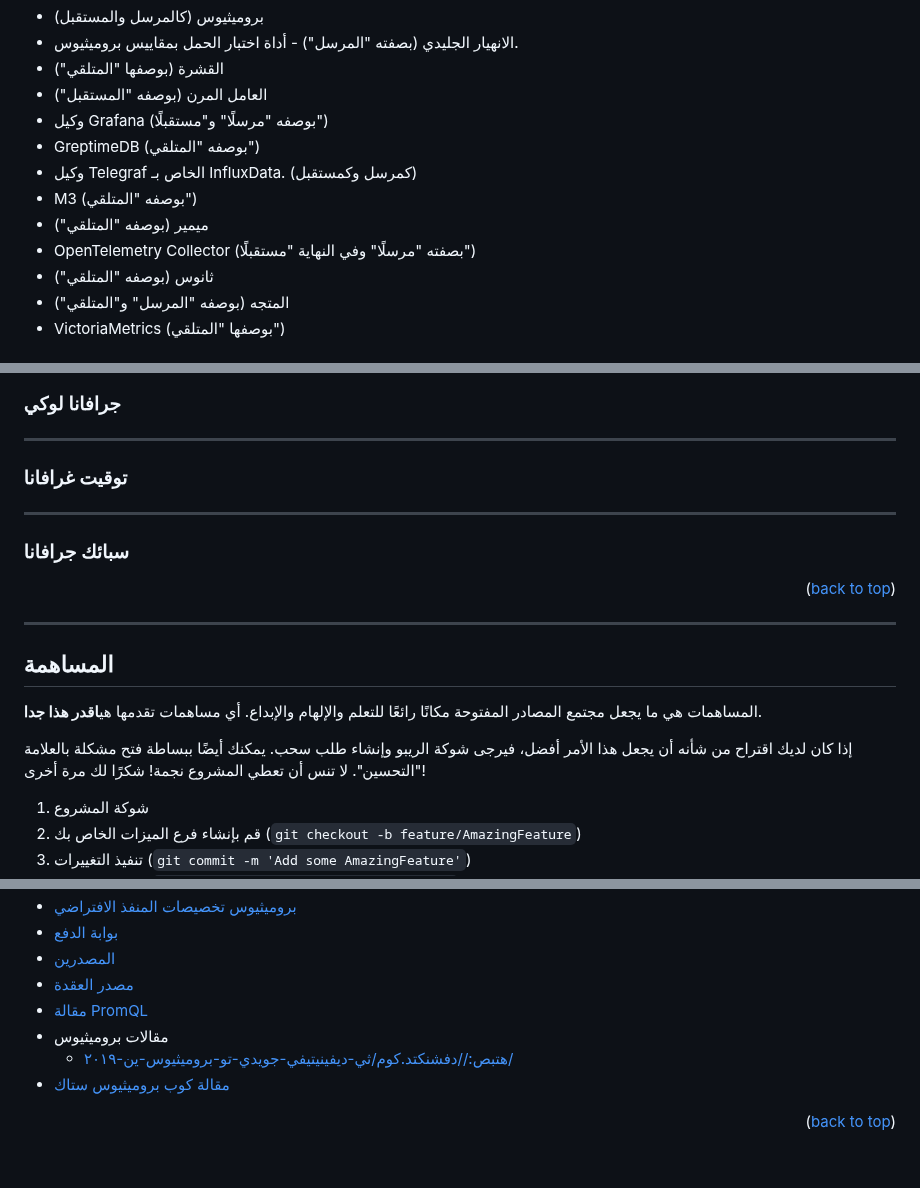
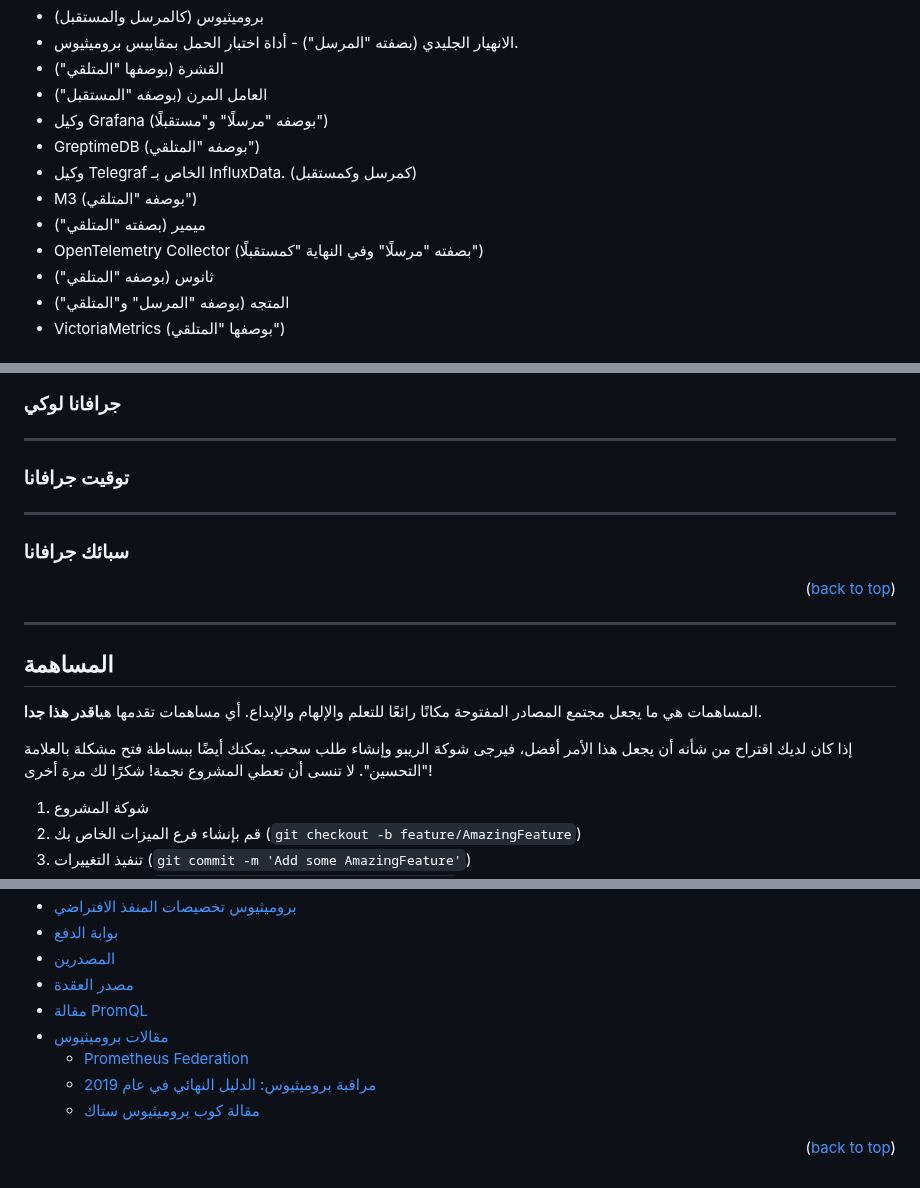
Before and after one commit to marcossilvestrini/learning-observability, a Markdown page: README.ar.md, 3 parts joined by grey strips. Drawn GitHub-style.

```diff
--- a/README.ar.md
+++ b/README.ar.md
@@ -240,8 +240,8 @@ api_http_requests_total{method="POST", handler="/messages"}
 -   GreptimeDB (بوصفه "المتلقي")
 -   وكيل Telegraf الخاص بـ InfluxData. (كمرسل وكمستقبل)
 -   M3 (بوصفه "المتلقي")
--   ميمير (بوصفه "المتلقي")
--   OpenTelemetry Collector (بصفته "مرسلًا" وفي النهاية "مستقبلًا")
+-   ميمير (بصفته "المتلقي")
+-   OpenTelemetry Collector (بصفته "مرسلًا" وفي النهاية "كمستقبلًا")
 -   ثانوس (بوصفه "المتلقي")
 -   المتجه (بوصفه "المرسل" و"المتلقي")
 -   VictoriaMetrics (بوصفها "المتلقي")
@@ -521,7 +552,7 @@ http://192.168.0.130:8081
 
 * * *
 
-### توقيت غرافانا
+### توقيت جرافانا
 
 * * *
 
@@ -538,7 +569,7 @@ http://192.168.0.130:8081
 المساهمات هي ما يجعل مجتمع المصادر المفتوحة مكانًا رائعًا للتعلم والإلهام والإبداع. أي مساهمات تقدمها هي**اقدر هذا جدا**.
 
 إذا كان لديك اقتراح من شأنه أن يجعل هذا الأمر أفضل، فيرجى شوكة الريبو وإنشاء طلب سحب. يمكنك أيضًا ببساطة فتح مشكلة بالعلامة "التحسين".
-لا تنس أن تعطي المشروع نجمة! شكرًا لك مرة أخرى!
+لا تنسى أن تعطي المشروع نجمة! شكرًا لك مرة أخرى!
 
 1.  شوكة المشروع
 2.  قم بإنشاء فرع الميزات الخاص بك (`git checkout -b feature/AmazingFeature`)
@@ -583,9 +615,10 @@ http://192.168.0.130:8081
 -   [المصدرين](https://prometheus.io/docs/instrumenting/exporters/)
 -   [مصدر العقدة](https://github.com/prometheus/node_exporter)
 -   [مقالة PromQL](https://www.metricfire.com/blog/getting-started-with-promql/)
--   مقالات بروميثيوس
-    -   [هتبص://دفشنكتد.كوم/ثي-ديفينيتيفي-جويدي-تو-بروميثيوس-ين-٢٠١٩/](https://devconnected.com/the-definitive-guide-to-prometheus-in-2019/)
--   [مقالة كوب بروميثيوس ستاك](https://www.kubecost.com/kubernetes-devops-tools/kube-prometheus/)
+-   [مقالات بروميثيوس](./README.md)
+    -   [Prometheus Federation](https://www.dbi-services.com/blog/high-availability-and-hierarchical-federation-with-prometheus/)
+    -   [مراقبة بروميثيوس: الدليل النهائي في عام 2019](https://devconnected.com/the-definitive-guide-to-prometheus-in-2019/)
+    -   [مقالة كوب بروميثيوس ستاك](https://www.kubecost.com/kubernetes-devops-tools/kube-prometheus/)
 
 <p align="right">(<a href="#readme-top">back to top</a>)</p>
 
```
Also changed, not shown: other parts of README.ar.md (+35 -3 lines).
